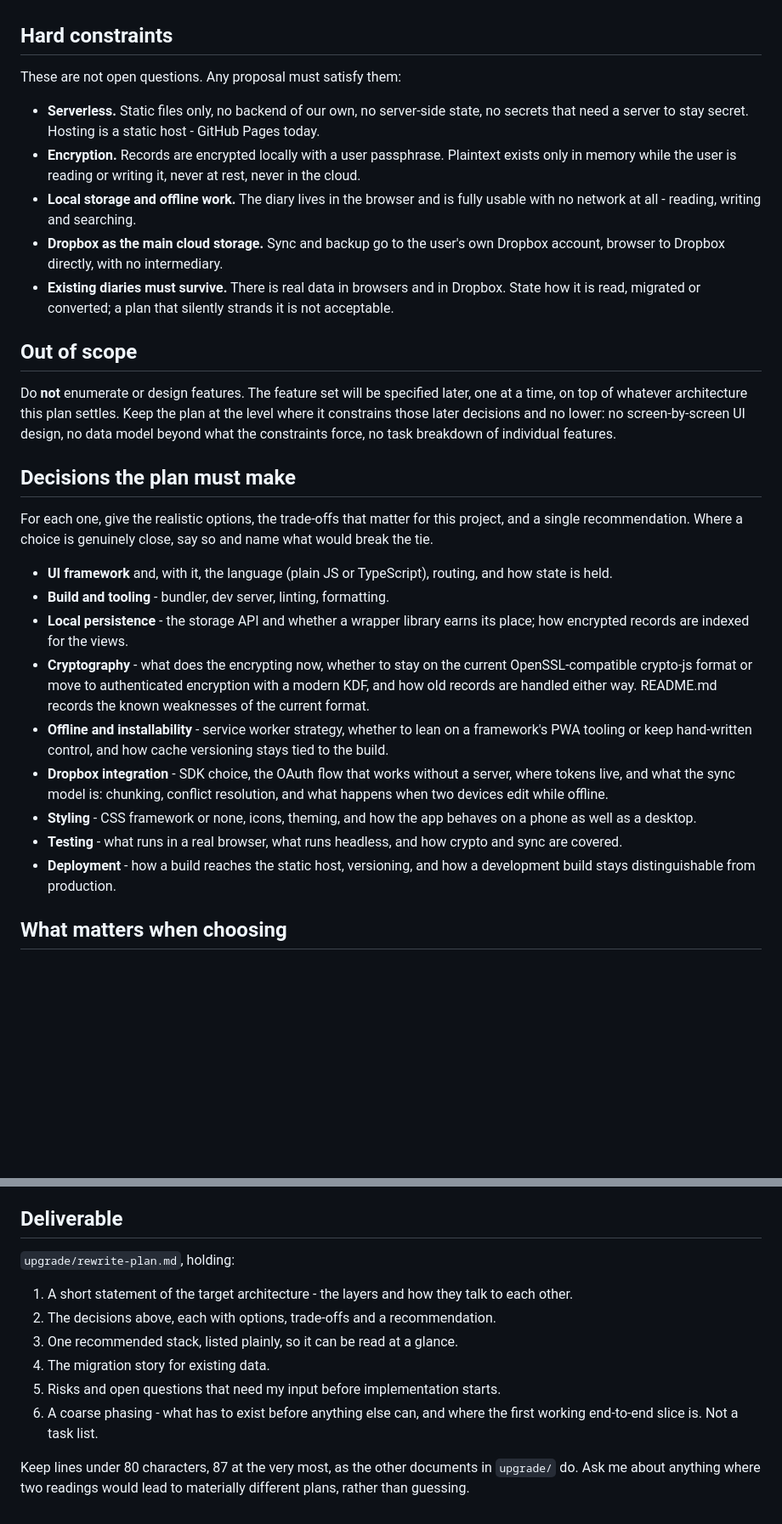
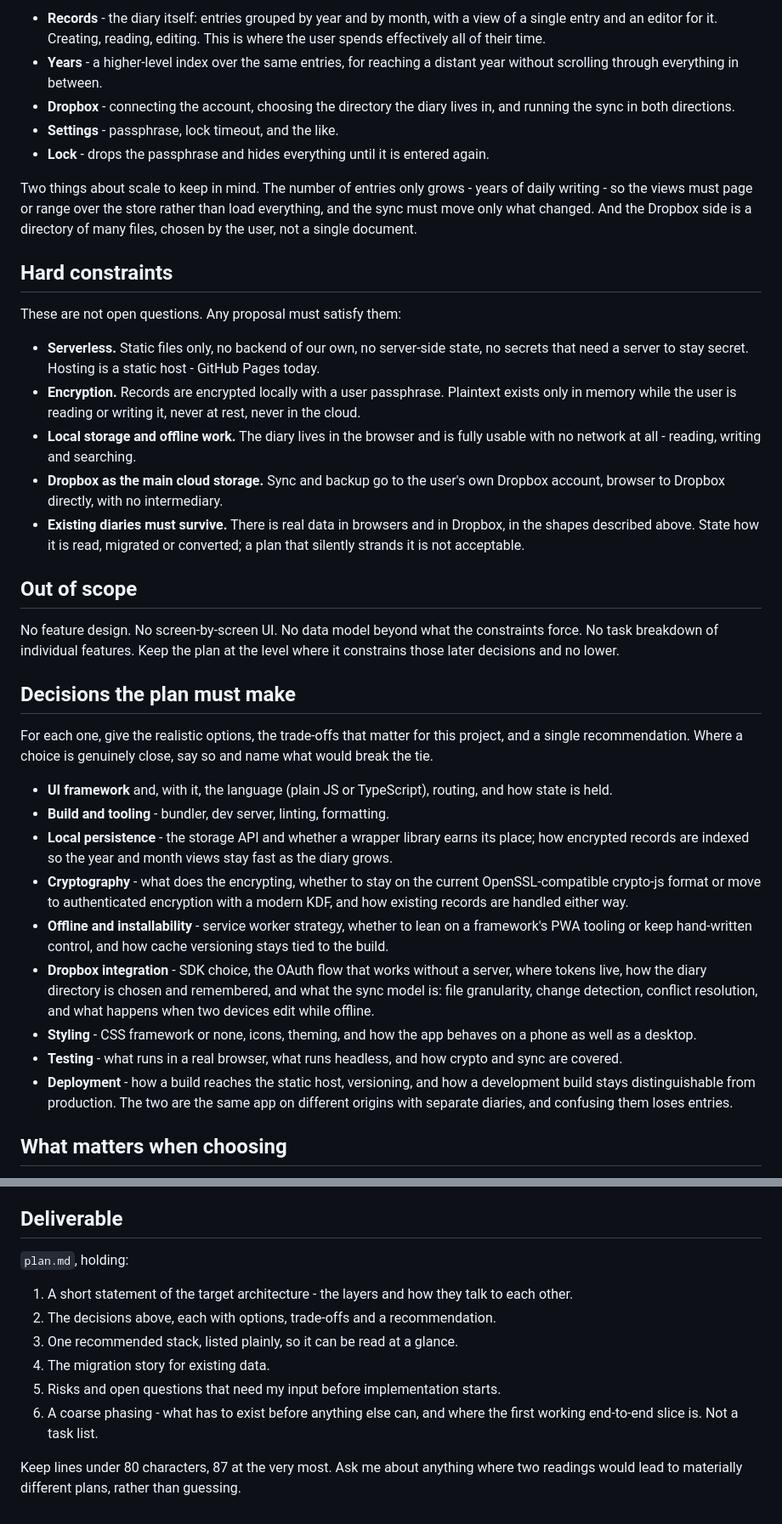
Before and after one commit to barahilia/dayary, a Markdown page: upgrade/rewrite.md, 2 parts joined by grey strips. Shown at 85% size. GitHub-like rendering; blank space fills up the shorter version.

```diff
--- a/upgrade/rewrite.md
+++ b/upgrade/rewrite.md
@@ -28,3 +96,19 @@ end of life; the point of the rewrite is to stop carrying it.
+- **Records** - the diary itself: entries grouped by year and by month, with
+  a view of a single entry and an editor for it. Creating, reading, editing.
+  This is where the user spends effectively all of their time.
+- **Years** - a higher-level index over the same entries, for reaching a
+  distant year without scrolling through everything in between.
+- **Dropbox** - connecting the account, choosing the directory the diary
+  lives in, and running the sync in both directions.
+- **Settings** - passphrase, lock timeout, and the like.
+- **Lock** - drops the passphrase and hides everything until it is entered
+  again.
+
+Two things about scale to keep in mind. The number of entries only grows -
+years of daily writing - so the views must page or range over the store
+rather than load everything, and the sync must move only what changed. And
+the Dropbox side is a directory of many files, chosen by the user, not a
+single document.
 
 ## Hard constraints
 
@@ -41,16 +125,14 @@ These are not open questions. Any proposal must satisfy them:
 - **Dropbox as the main cloud storage.** Sync and backup go to the user's own
   Dropbox account, browser to Dropbox directly, with no intermediary.
 - **Existing diaries must survive.** There is real data in browsers and in
-  Dropbox. State how it is read, migrated or converted; a plan that silently
-  strands it is not acceptable.
+  Dropbox, in the shapes described above. State how it is read, migrated or
+  converted; a plan that silently strands it is not acceptable.
 
 ## Out of scope
 
-Do **not** enumerate or design features. The feature set will be specified
-later, one at a time, on top of whatever architecture this plan settles. Keep
-the plan at the level where it constrains those later decisions and no lower:
-no screen-by-screen UI design, no data model beyond what the constraints
-force, no task breakdown of individual features.
+No feature design. No screen-by-screen UI. No data model beyond what the
+constraints force. No task breakdown of individual features. Keep the plan at
+the level where it constrains those later decisions and no lower.
 
 ## Decisions the plan must make
 
@@ -62,23 +144,27 @@ so and name what would break the tie.
   routing, and how state is held.
 - **Build and tooling** - bundler, dev server, linting, formatting.
 - **Local persistence** - the storage API and whether a wrapper library
-  earns its place; how encrypted records are indexed for the views.
-- **Cryptography** - what does the encrypting now, whether to stay on the
-  current OpenSSL-compatible crypto-js format or move to authenticated
-  encryption with a modern KDF, and how old records are handled either way.
-  README.md records the known weaknesses of the current format.
+  earns its place; how encrypted records are indexed so the year and month
+  views stay fast as the diary grows.
+- **Cryptography** - what does the encrypting, whether to stay on the current
+  OpenSSL-compatible crypto-js format or move to authenticated encryption
+  with a modern KDF, and how existing records are handled either way.
 - **Offline and installability** - service worker strategy, whether to lean
   on a framework's PWA tooling or keep hand-written control, and how cache
   versioning stays tied to the build.
 - **Dropbox integration** - SDK choice, the OAuth flow that works without a
-  server, where tokens live, and what the sync model is: chunking, conflict
-  resolution, and what happens when two devices edit while offline.
+  server, where tokens live, how the diary directory is chosen and
+  remembered, and what the sync model is: file granularity, change
+  detection, conflict resolution, and what happens when two devices edit
+  while offline.
 - **Styling** - CSS framework or none, icons, theming, and how the app
   behaves on a phone as well as a desktop.
 - **Testing** - what runs in a real browser, what runs headless, and how
   crypto and sync are covered.
 - **Deployment** - how a build reaches the static host, versioning, and how
-  a development build stays distinguishable from production.
+  a development build stays distinguishable from production. The two are the
+  same app on different origins with separate diaries, and confusing them
+  loses entries.
 
 ## What matters when choosing
 
@@ -96,7 +182,7 @@ so and name what would break the tie.
 
 ## Deliverable
 
-`upgrade/rewrite-plan.md`, holding:
+`plan.md`, holding:
 
 1. A short statement of the target architecture - the layers and how they
    talk to each other.
@@ -107,6 +193,6 @@ so and name what would break the tie.
 6. A coarse phasing - what has to exist before anything else can, and where
    the first working end-to-end slice is. Not a task list.
 
-Keep lines under 80 characters, 87 at the very most, as the other documents
-in `upgrade/` do. Ask me about anything where two readings would lead to
-materially different plans, rather than guessing.
+Keep lines under 80 characters, 87 at the very most. Ask me about anything
+where two readings would lead to materially different plans, rather than
+guessing.
```
Also changed, not shown: other parts of upgrade/rewrite.md (+82 -14 lines).
